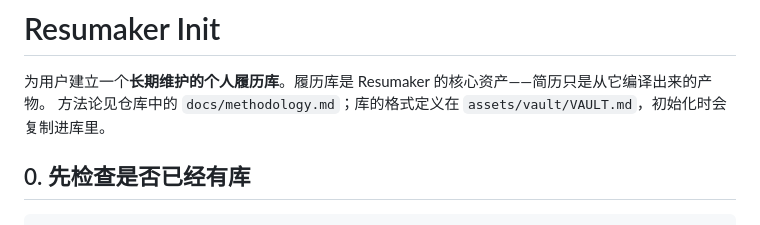
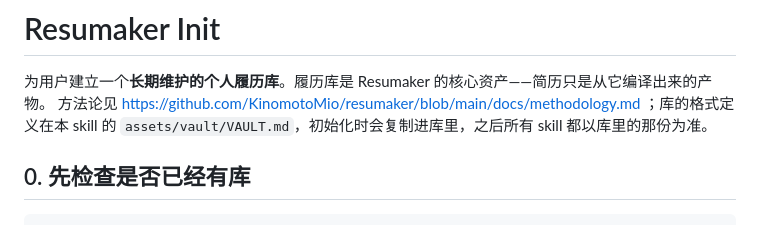
Before and after one commit to KinomotoMio/resumaker, a Markdown page: skills/resumaker-init/SKILL.md, the part around the change. GitHub-like rendering.

Commit message:
fix(init): link methodology by URL so it resolves after skill-only installs

```diff
--- a/skills/resumaker-init/SKILL.md
+++ b/skills/resumaker-init/SKILL.md
@@ -8,7 +8,7 @@ compatibility: 需要 Python 3.8+；git 可选。适用于任何支持 Agent Ski
 # Resumaker Init
 
 为用户建立一个**长期维护的个人履历库**。履历库是 Resumaker 的核心资产——简历只是从它编译出来的产物。
-方法论见仓库中的 `docs/methodology.md`；库的格式定义在 `assets/vault/VAULT.md`，初始化时会复制进库里。
+方法论见 https://github.com/KinomotoMio/resumaker/blob/main/docs/methodology.md ；库的格式定义在本 skill 的 `assets/vault/VAULT.md`，初始化时会复制进库里，之后所有 skill 都以库里的那份为准。
 
 ## 0. 先检查是否已经有库
 
```
